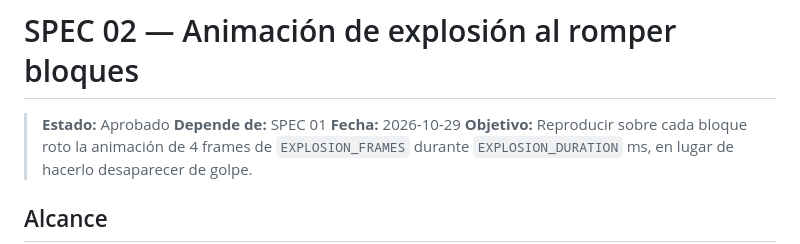
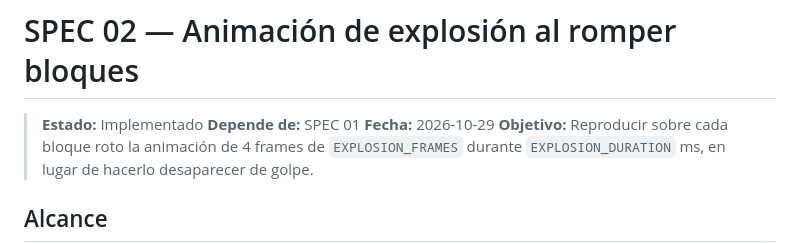
Before and after one commit to jlmonar17/claude-arkanoid, a Markdown page: specs/02-block-explosion-animation.md, the part around one of its changes. Rendered like a GitHub page.

Commit message:
Update explosion animation specification to reflect implementation status and mark acceptance criteria as complete

```diff
--- a/specs/02-block-explosion-animation.md
+++ b/specs/02-block-explosion-animation.md
@@ -1,6 +1,6 @@
 # SPEC 02 — Animación de explosión al romper bloques
 
-> **Estado:** Aprobado
+> **Estado:** Implementado
 > **Depende de:** SPEC 01
 > **Fecha:** 2026-10-29
 > **Objetivo:** Reproducir sobre cada bloque roto la animación de 4 frames de `EXPLOSION_FRAMES` durante `EXPLOSION_DURATION` ms, en lugar de hacerlo desaparecer de golpe.
```
Also changed, not shown: other parts of specs/02-block-explosion-animation.md (+12 -12 lines).
